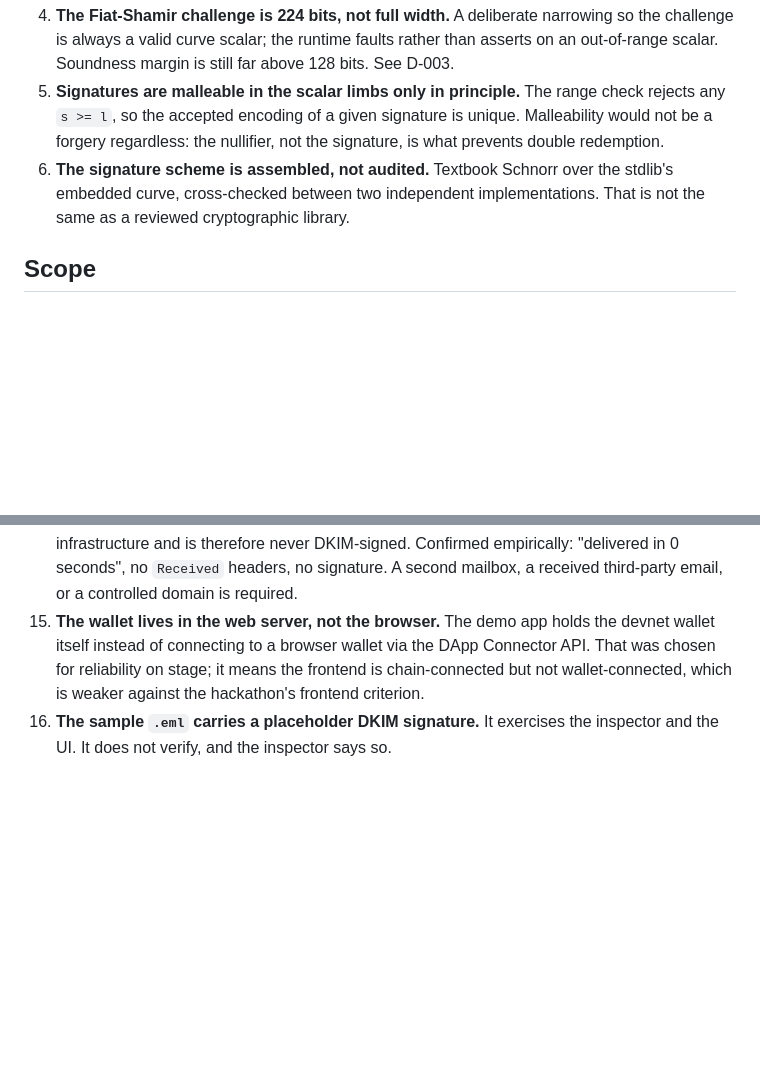
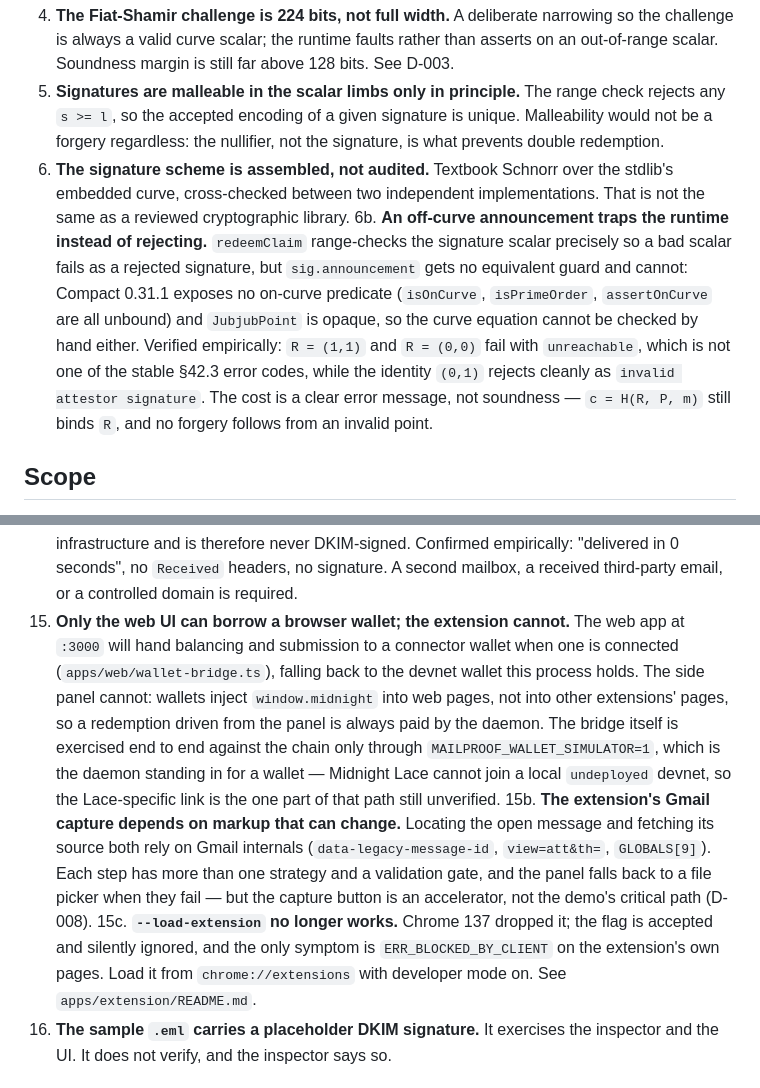
Before and after one commit to NachoEstevo/mailproof, a Markdown page: docs/KNOWN_LIMITATIONS.md, 2 parts joined by grey strips. Rendered like a GitHub page; blank space fills up the shorter version.

```diff
--- a/docs/KNOWN_LIMITATIONS.md
+++ b/docs/KNOWN_LIMITATIONS.md
@@ -31,6 +31,17 @@ Appendix K. Update this file whenever scope changes.
 6. **The signature scheme is assembled, not audited.** Textbook Schnorr over
    the stdlib's embedded curve, cross-checked between two independent
    implementations. That is not the same as a reviewed cryptographic library.
+6b. **An off-curve announcement traps the runtime instead of rejecting.**
+   `redeemClaim` range-checks the signature scalar precisely so a bad scalar
+   fails as a rejected signature, but `sig.announcement` gets no equivalent
+   guard and cannot: Compact 0.31.1 exposes no on-curve predicate
+   (`isOnCurve`, `isPrimeOrder`, `assertOnCurve` are all unbound) and
+   `JubjubPoint` is opaque, so the curve equation cannot be checked by hand
+   either. Verified empirically: `R = (1,1)` and `R = (0,0)` fail with
+   `unreachable`, which is not one of the stable §42.3 error codes, while the
+   identity `(0,1)` rejects cleanly as `invalid attestor signature`. The cost
+   is a clear error message, not soundness — `c = H(R, P, m)` still binds `R`,
+   and no forgery follows from an invalid point.
 
 ## Scope
 
@@ -79,11 +90,26 @@ Appendix K. Update this file whenever scope changes.
     empirically: "delivered in 0 seconds", no `Received` headers, no signature.
     A second mailbox, a received third-party email, or a controlled domain is
     required.
-15. **The wallet lives in the web server, not the browser.** The demo app
-    holds the devnet wallet itself instead of connecting to a browser wallet
-    via the DApp Connector API. That was chosen for reliability on stage; it
-    means the frontend is chain-connected but not wallet-connected, which is
-    weaker against the hackathon's frontend criterion.
+15. **Only the web UI can borrow a browser wallet; the extension cannot.**
+    The web app at `:3000` will hand balancing and submission to a connector
+    wallet when one is connected (`apps/web/wallet-bridge.ts`), falling back
+    to the devnet wallet this process holds. The side panel cannot: wallets
+    inject `window.midnight` into web pages, not into other extensions'
+    pages, so a redemption driven from the panel is always paid by the
+    daemon. The bridge itself is exercised end to end against the chain only
+    through `MAILPROOF_WALLET_SIMULATOR=1`, which is the daemon standing in
+    for a wallet — Midnight Lace cannot join a local `undeployed` devnet, so
+    the Lace-specific link is the one part of that path still unverified.
+15b. **The extension's Gmail capture depends on markup that can change.**
+    Locating the open message and fetching its source both rely on Gmail
+    internals (`data-legacy-message-id`, `view=att&th=`, `GLOBALS[9]`). Each
+    step has more than one strategy and a validation gate, and the panel
+    falls back to a file picker when they fail — but the capture button is an
+    accelerator, not the demo's critical path (D-008).
+15c. **`--load-extension` no longer works.** Chrome 137 dropped it; the flag
+    is accepted and silently ignored, and the only symptom is
+    `ERR_BLOCKED_BY_CLIENT` on the extension's own pages. Load it from
+    `chrome://extensions` with developer mode on. See `apps/extension/README.md`.
 16. **The sample `.eml` carries a placeholder DKIM signature.** It exercises
     the inspector and the UI. It does not verify, and the inspector says so.
 
```
Also changed, not shown: docs/DECISIONS.md (+63 -0 lines).
